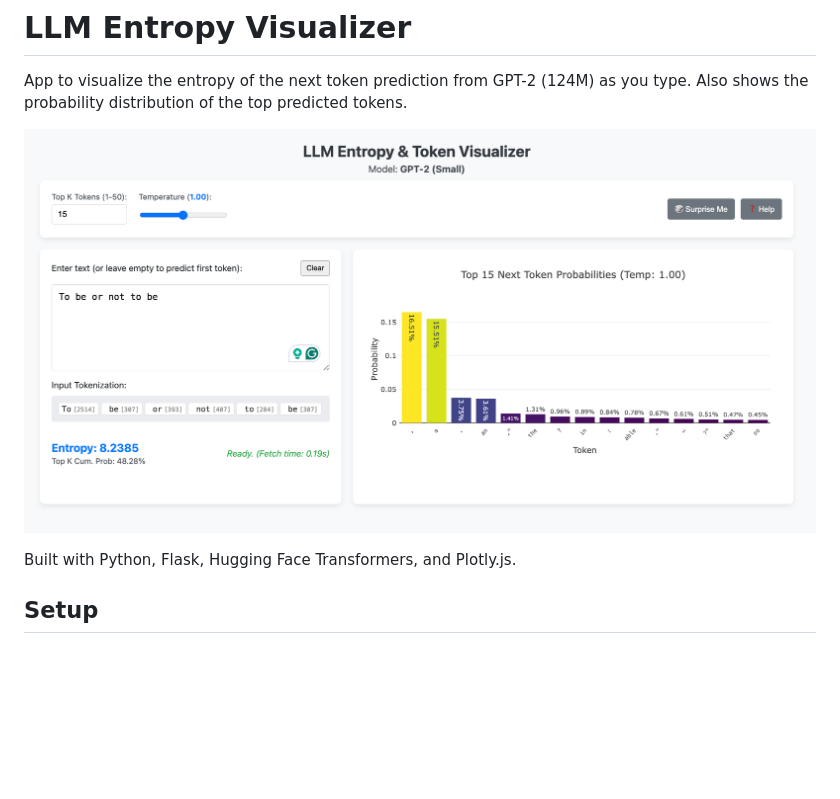
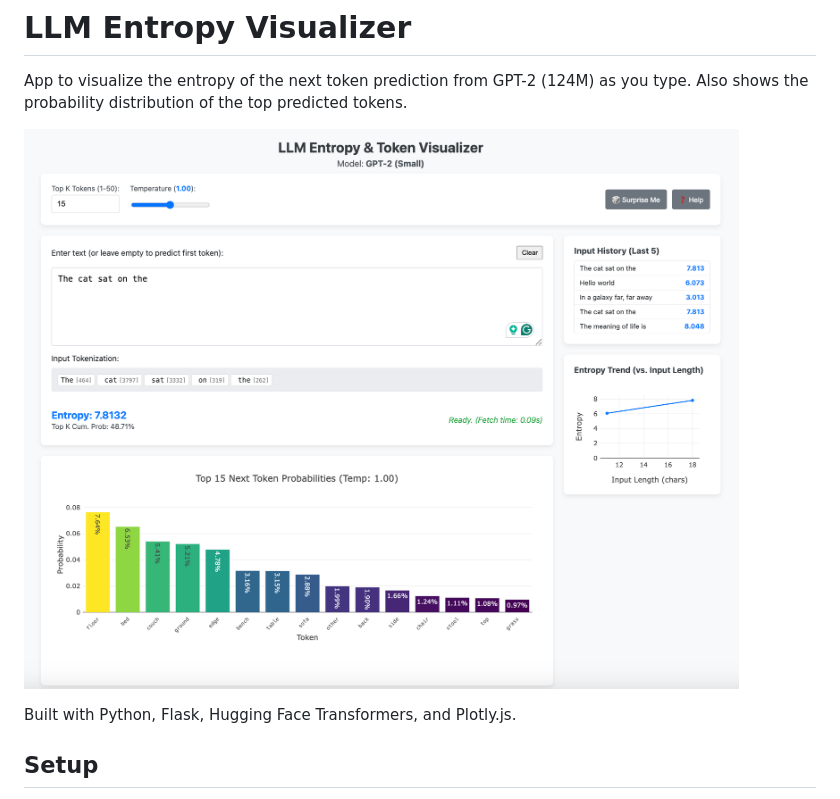
Before and after one commit to ethanchang235/llm-entropy-visual, a Markdown page: README.md, the part around the change. Drawn GitHub-style; pictures changed too: images/input-history.png (added); blank space fills up the shorter version.

Commit message:
updated image

```diff
--- a/README.md
+++ b/README.md
@@ -2,7 +2,7 @@
 
 App to visualize the entropy of the next token prediction from GPT-2 (124M) as you type. Also shows the probability distribution of the top predicted tokens.
 
-![Image of the visualization](./images/randomize.png)
+![Image of the visualization](./images/input-history.png)
 
 Built with Python, Flask, Hugging Face Transformers, and Plotly.js.
 
```
